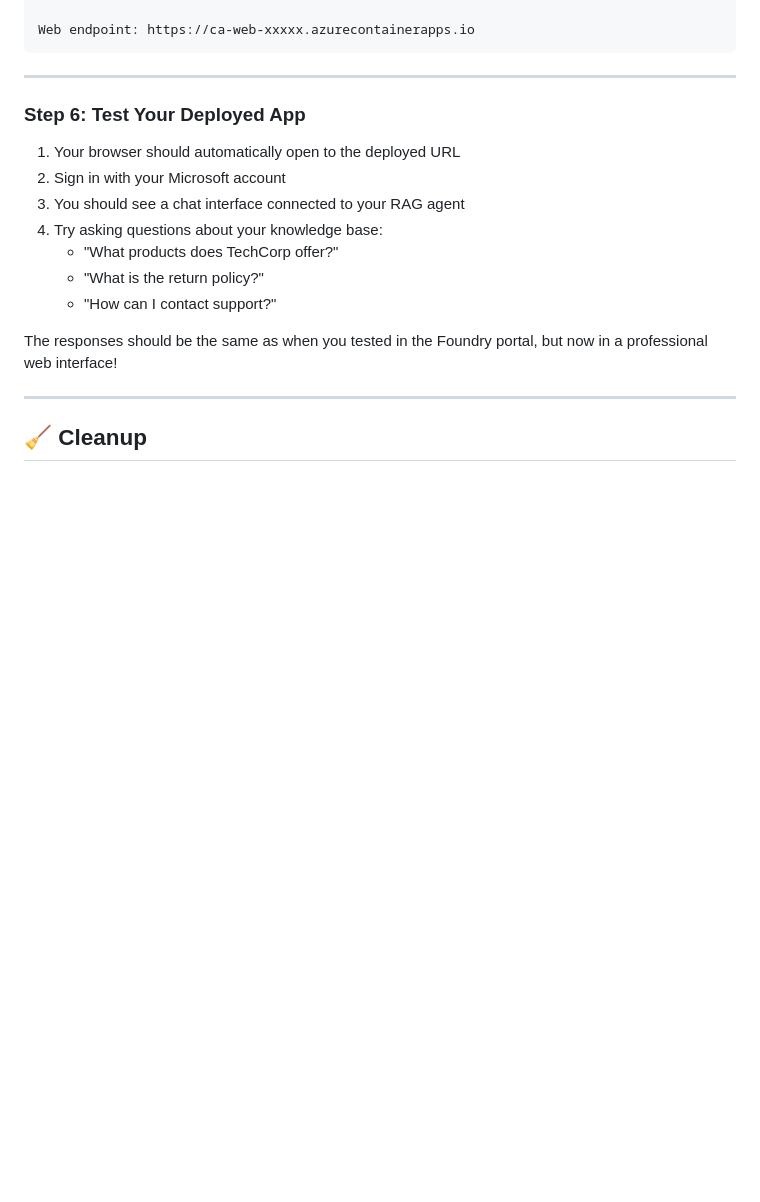
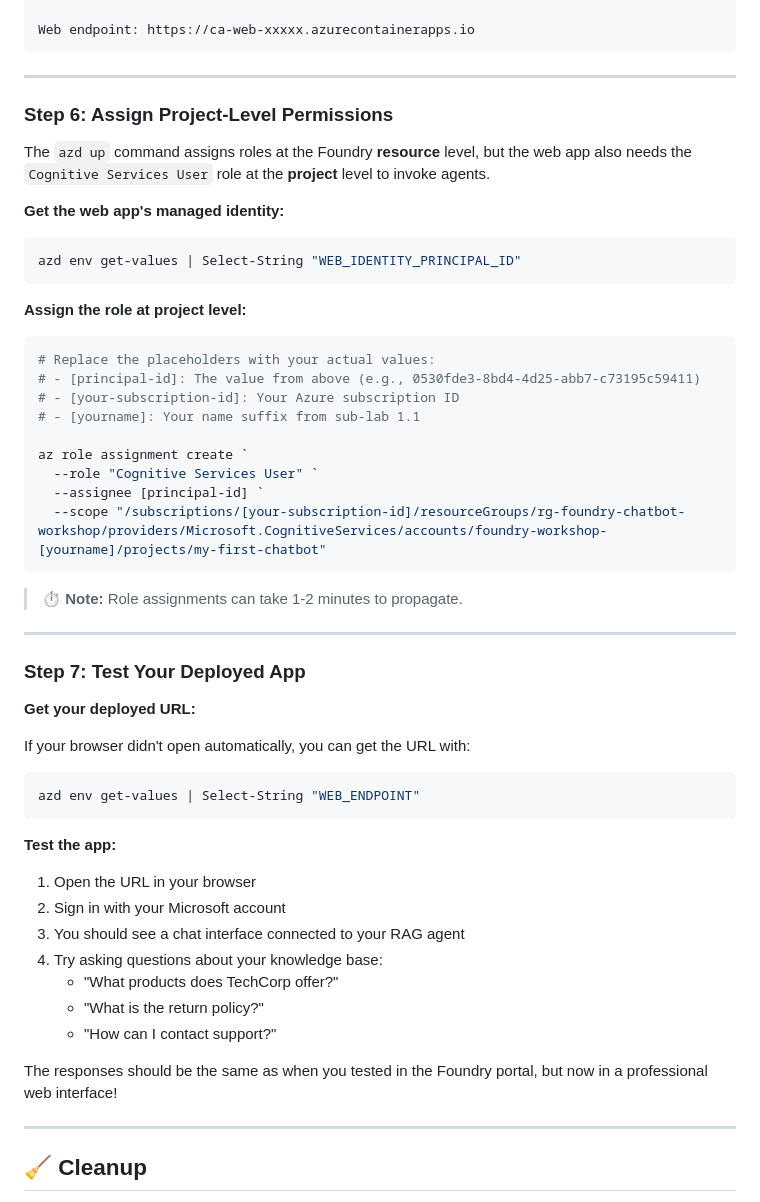
Before and after one commit to aryxenv/Introduction-to-Foundry-workshop, a Markdown page: lab-1-rag-chatbot/sub-lab-1.5-host-agent-webapp.md, the part around the change. GitHub-like rendering; blank space fills up the shorter version.

Commit message:
fixed permissions issue lab 1.5

````diff
--- a/lab-1-rag-chatbot/sub-lab-1.5-host-agent-webapp.md
+++ b/lab-1-rag-chatbot/sub-lab-1.5-host-agent-webapp.md
@@ -238,10 +238,47 @@ Web endpoint: https://ca-web-xxxxx.azurecontainerapps.io
 ```
 
 ---
+### Step 6: Assign Project-Level Permissions
 
-### Step 6: Test Your Deployed App
+The `azd up` command assigns roles at the Foundry **resource** level, but the web app also needs the `Cognitive Services User` role at the **project** level to invoke agents.
 
-1. Your browser should automatically open to the deployed URL
+**Get the web app's managed identity:**
+
+```powershell
+azd env get-values | Select-String "WEB_IDENTITY_PRINCIPAL_ID"
+```
+
+**Assign the role at project level:**
+
+```powershell
+# Replace the placeholders with your actual values:
+# - [principal-id]: The value from above (e.g., 0530fde3-8bd4-4d25-abb7-c73195c59411)
+# - [your-subscription-id]: Your Azure subscription ID
+# - [yourname]: Your name suffix from sub-lab 1.1
+
+az role assignment create `
+  --role "Cognitive Services User" `
+  --assignee [principal-id] `
+  --scope "/subscriptions/[your-subscription-id]/resourceGroups/rg-foundry-chatbot-workshop/providers/Microsoft.CognitiveServices/accounts/foundry-workshop-[yourname]/projects/my-first-chatbot"
+```
+
+> **⏱️ Note:** Role assignments can take 1-2 minutes to propagate.
+
+---
+
+### Step 7: Test Your Deployed App
+
+**Get your deployed URL:**
+
+If your browser didn't open automatically, you can get the URL with:
+
+```powershell
+azd env get-values | Select-String "WEB_ENDPOINT"
+```
+
+**Test the app:**
+
+1. Open the URL in your browser
 2. Sign in with your Microsoft account
 3. You should see a chat interface connected to your RAG agent
 4. Try asking questions about your knowledge base:
@@ -252,7 +289,6 @@ Web endpoint: https://ca-web-xxxxx.azurecontainerapps.io
 The responses should be the same as when you tested in the Foundry portal, but now in a professional web interface!
 
 ---
-
 
 
 ## 🧹 Cleanup
````
Also changed, not shown: lab-1-rag-chatbot/sub-lab-1.4-create-agent.md (+0 -1 lines).
